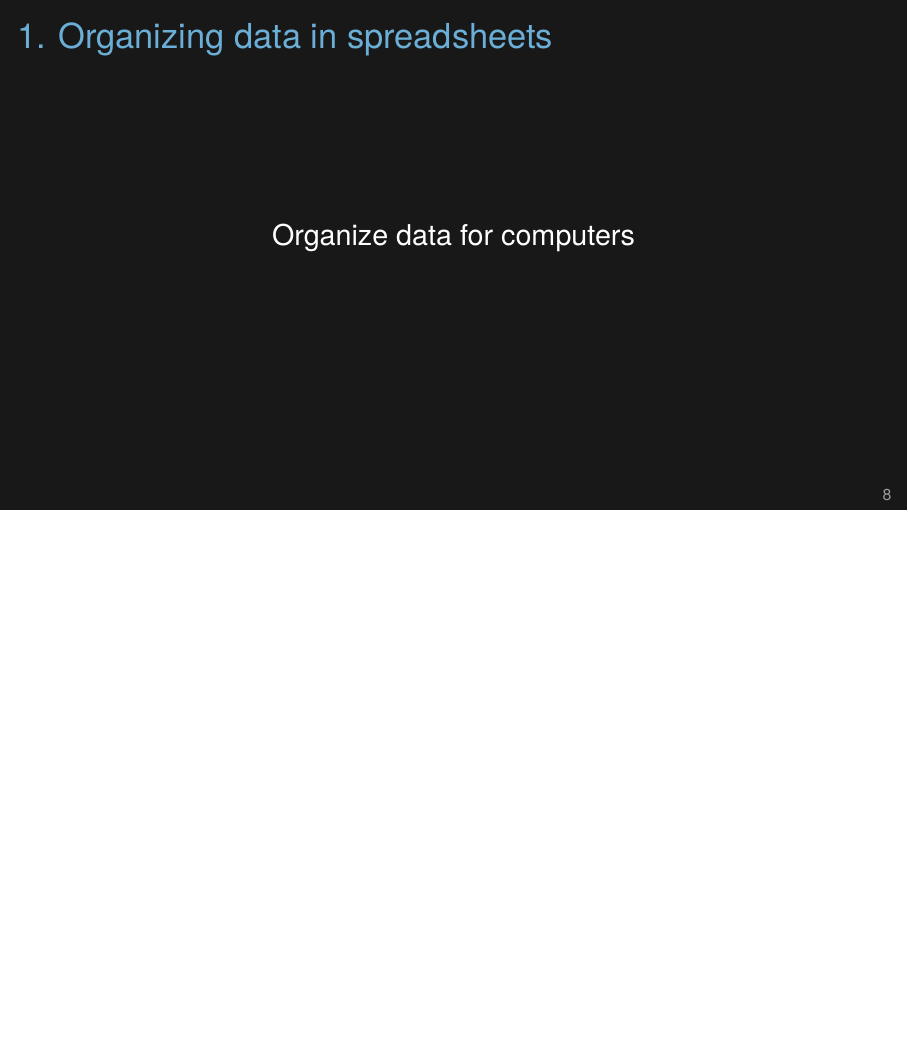
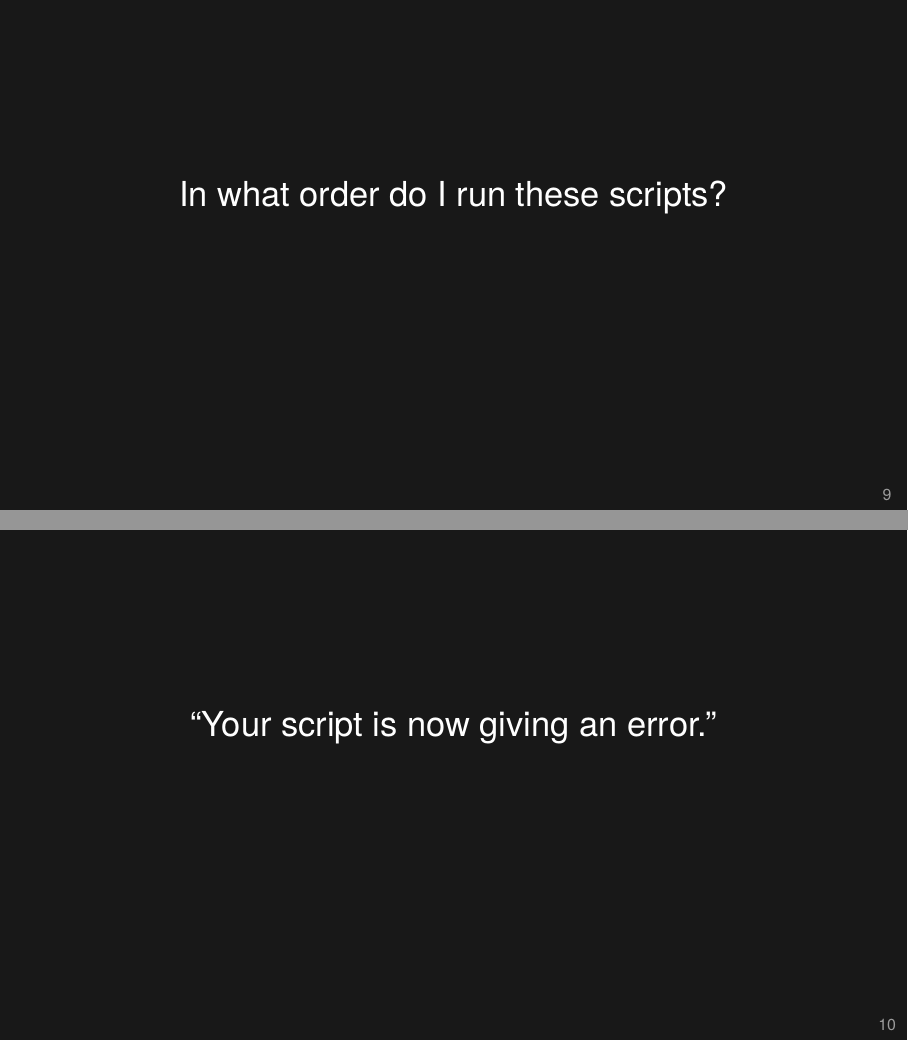
Before and after one commit to kbroman/Talk_DataMgmt, LaTeX slides (datamgmt.tex): page 8 of 29 before the commit and pages 9 and 10 of 33 after it, the two joined at a grey line, the shorter picture padded with empty space. Compiled offline with XeLaTeX.

Commit message:
Add additional points re reproducible research

```diff
--- a/datamgmt.tex
+++ b/datamgmt.tex
@@ -95,3 +104,17 @@ correspond to those in Figure 2.}
+\begin{frame}[c]{}
+\centerline{\Large In what order do I run these scripts?}
+\end{frame}
+
+
+
+\begin{frame}[c]{}
+\centerline{\Large ``Your script is now giving an error."}
+\end{frame}
+
+
+
+\begin{frame}[c]{}
+\centerline{\Large ``The attached is similar to the code we used."}
 \end{frame}
 
 
```
Also changed, not shown: datamgmt.tex (9 more changed lines).
